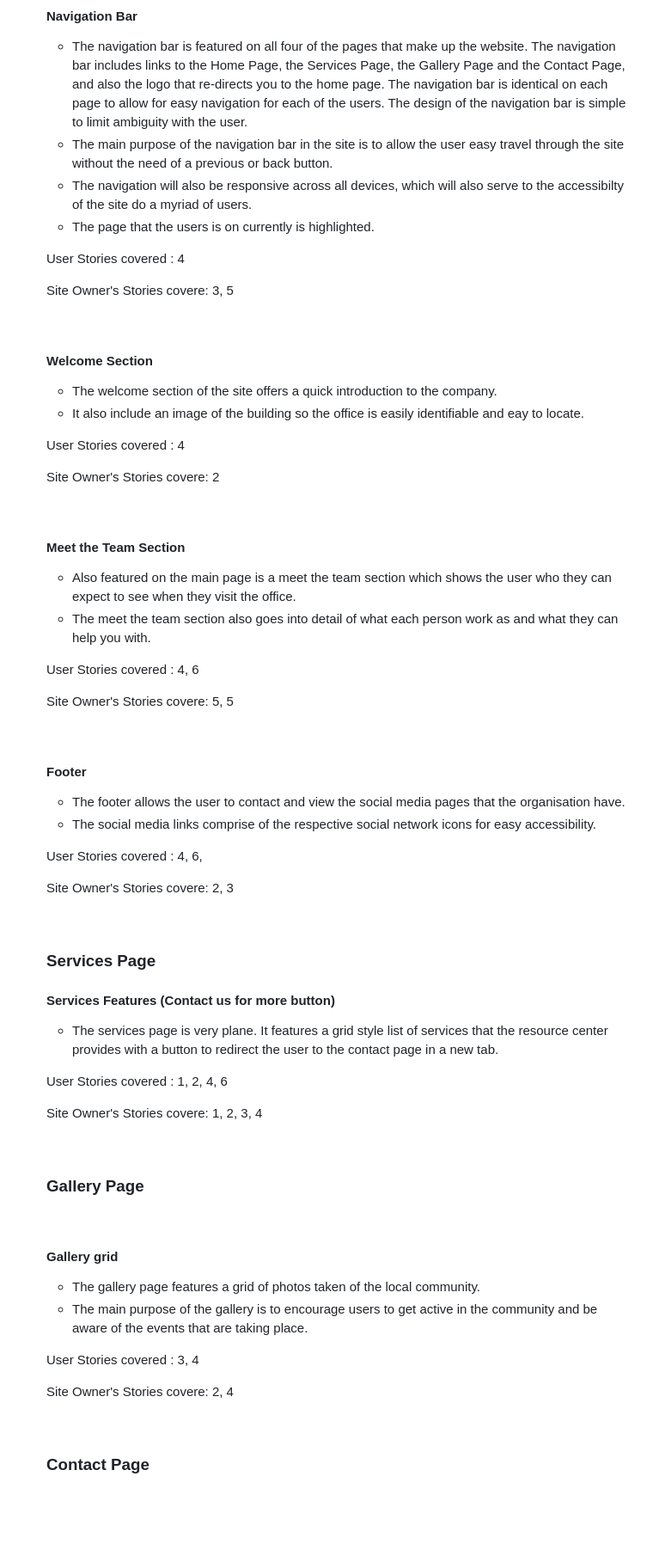
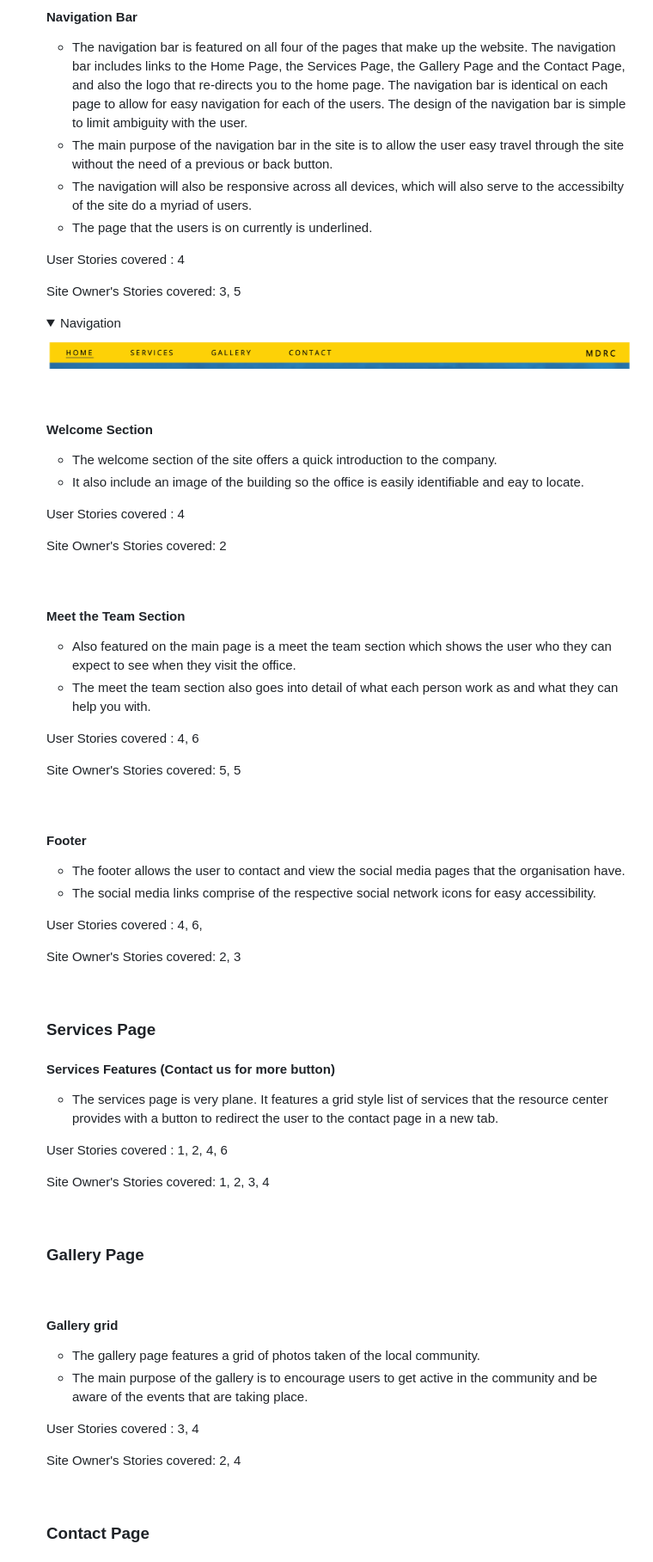
Before and after one commit to MeganNyhan/CI_PP1_MDRC, a Markdown page: README.md, the part around the change printed below. Shown: that part at 86% size. GitHub-like rendering; pictures changed too: assets/images/nav-bar.png (added); folded sections open; blank space fills up the shorter version.

Commit message:
Add Nav Bar Screenshot to features section

```diff
--- a/README.md
+++ b/README.md
@@ -208,10 +208,12 @@ The MDRC website is a website for the company Milford and District Resource Cent
     <li>The navigation bar is featured on all four of the pages that make up the website. The navigation bar includes links to the Home Page, the Services Page, the Gallery Page and the Contact Page, and also the logo that re-directs you to the home page. The navigation bar is identical on each page to allow for easy navigation for each of the users. The design of the navigation bar is simple to limit ambiguity with the user. </li>
     <li> The main purpose of the navigation bar in the site is to allow the user easy travel through the site without the need of a previous or back button. </li>
     <li> The navigation will also be responsive across all devices, which will also serve to the accessibilty of the site do a myriad of users.</li>
-    <li>The page that the users is on currently is highlighted.</li>
+    <li>The page that the users is on currently is underlined.</li>
     </ul>
  <p> User Stories covered : 4</p>
- <p>Site Owner's Stories covere: 3, 5 </p>
+ <p>Site Owner's Stories covered: 3, 5 </p>
+        <details><summary>Navigation</summary>
+        <img src="assets/images/nav-bar.png"></details>
  <br>
 
 #### Welcome Section
@@ -220,7 +222,7 @@ The MDRC website is a website for the company Milford and District Resource Cent
     <li> It also include an image of the building so the office is easily identifiable and eay to locate.</li>
     </ul>
     <p> User Stories covered : 4</p>
-    <p>Site Owner's Stories covere: 2</p>
+    <p>Site Owner's Stories covered: 2</p>
     <br>
 
 #### Meet the Team Section
@@ -230,7 +232,7 @@ The MDRC website is a website for the company Milford and District Resource Cent
      <li> The meet the team section also goes into detail of what each person work as and what they can help you with.
      </li></ul>
      <p> User Stories covered : 4, 6</p>
-     <p>Site Owner's Stories covere: 5, 5 </p>
+     <p>Site Owner's Stories covered: 5, 5 </p>
      <br>
 
 #### Footer
@@ -238,7 +240,7 @@ The MDRC website is a website for the company Milford and District Resource Cent
      <li> The footer allows the user to contact and view the social media pages that the organisation have.</li>
      <li> The social media links comprise of the respective social network icons for easy accessibility.</li></ul>
      <p> User Stories covered : 4, 6,</p>
-     <p>Site Owner's Stories covere: 2, 3</p>
+     <p>Site Owner's Stories covered: 2, 3</p>
      <br>
 
 ### Services Page
@@ -247,7 +249,7 @@ The MDRC website is a website for the company Milford and District Resource Cent
     <li> The services page is very plane. It features a grid style list of services that the resource center provides with a button to redirect the user to the contact page in a new tab.</li>
     </ul>
     <p> User Stories covered : 1, 2, 4, 6</p>
-    <p>Site Owner's Stories covere: 1, 2, 3, 4</p>
+    <p>Site Owner's Stories covered: 1, 2, 3, 4</p>
     <br>
 
 ### Gallery Page
@@ -258,7 +260,7 @@ The MDRC website is a website for the company Milford and District Resource Cent
     <li>The gallery page features a grid of photos taken of the local community.</li>
     <li> The main purpose of the gallery is to encourage users to get active in the community and be aware of the events that are taking place.</li></ul>
     <p> User Stories covered : 3, 4</p>
-    <p>Site Owner's Stories covere: 2, 4</p>
+    <p>Site Owner's Stories covered: 2, 4</p>
     <br>
 
 ### Contact Page
```
Also changed, not shown: other parts of README.md (+1 -1 lines).
